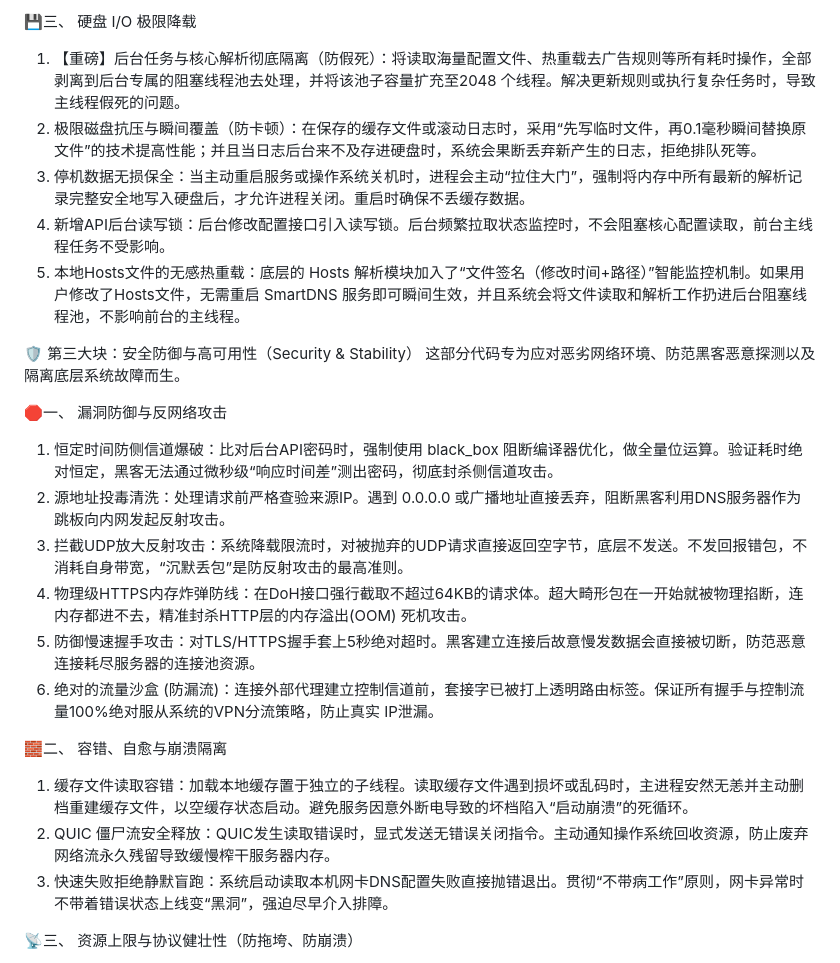
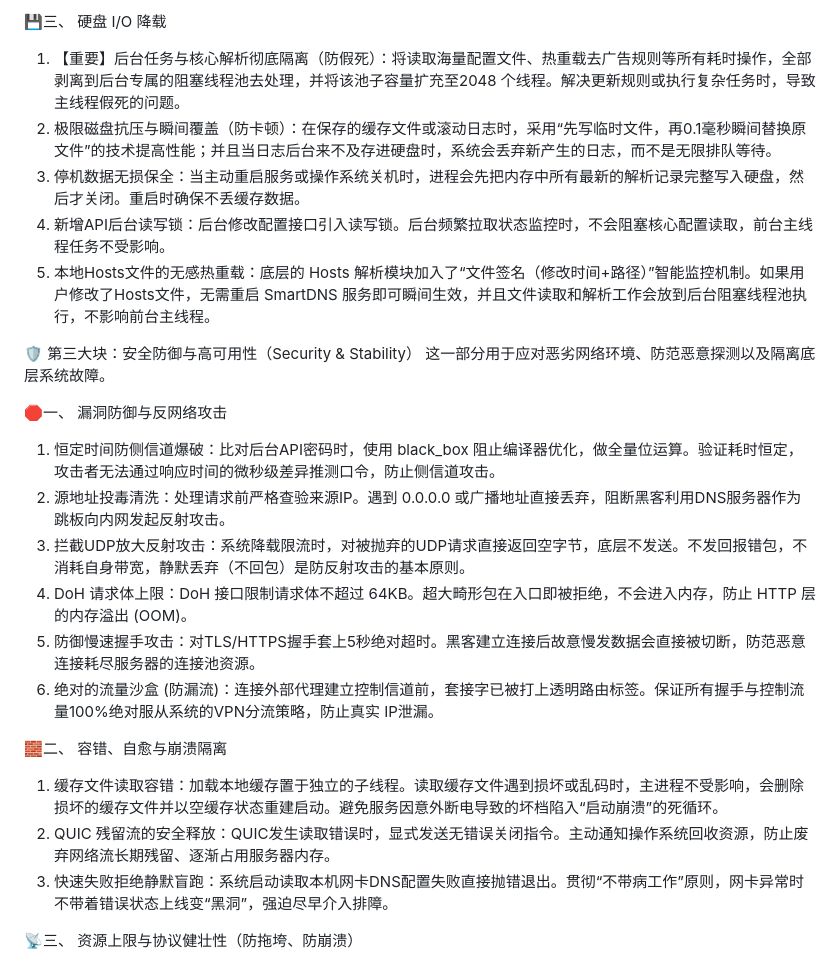
Before and after one commit to Gdxz-Linus/smartdns-edge, a Markdown page: README.md, the part around one of its changes. Drawn GitHub-style.

```diff
--- a/README.md
+++ b/README.md
@@ -81,25 +81,25 @@ SmartDNS-edge同时支持指定特定域名IP地址，并高性匹配，可实
 
-💾三、  硬盘 I/O 极限降载
-1.	【重磅】后台任务与核心解析彻底隔离（防假死）：将读取海量配置文件、热重载去广告规则等所有耗时操作，全部剥离到后台专属的阻塞线程池去处理，并将该池子容量扩充至2048 个线程。解决更新规则或执行复杂任务时，导致主线程假死的问题。
-2.	极限磁盘抗压与瞬间覆盖（防卡顿）：在保存的缓存文件或滚动日志时，采用“先写临时文件，再0.1毫秒瞬间替换原文件”的技术提高性能；并且当日志后台来不及存进硬盘时，系统会果断丢弃新产生的日志，拒绝排队死等。
-3.	停机数据无损保全：当主动重启服务或操作系统关机时，进程会主动“拉住大门”，强制将内存中所有最新的解析记录完整安全地写入硬盘后，才允许进程关闭。重启时确保不丢缓存数据。
+💾三、  硬盘 I/O 降载
+1.	【重要】后台任务与核心解析彻底隔离（防假死）：将读取海量配置文件、热重载去广告规则等所有耗时操作，全部剥离到后台专属的阻塞线程池去处理，并将该池子容量扩充至2048 个线程。解决更新规则或执行复杂任务时，导致主线程假死的问题。
+2.	极限磁盘抗压与瞬间覆盖（防卡顿）：在保存的缓存文件或滚动日志时，采用“先写临时文件，再0.1毫秒瞬间替换原文件”的技术提高性能；并且当日志后台来不及存进硬盘时，系统会丢弃新产生的日志，而不是无限排队等待。
+3.	停机数据无损保全：当主动重启服务或操作系统关机时，进程会先把内存中所有最新的解析记录完整写入硬盘，然后才关闭。重启时确保不丢缓存数据。
 4.	新增API后台读写锁：后台修改配置接口引入读写锁。后台频繁拉取状态监控时，不会阻塞核心配置读取，前台主线程任务不受影响。
-5.	本地Hosts文件的无感热重载：底层的 Hosts 解析模块加入了“文件签名（修改时间+路径）”智能监控机制。如果用户修改了Hosts文件，无需重启 SmartDNS 服务即可瞬间生效，并且系统会将文件读取和解析工作扔进后台阻塞线程池，不影响前台的主线程。
+5.	本地Hosts文件的无感热重载：底层的 Hosts 解析模块加入了“文件签名（修改时间+路径）”智能监控机制。如果用户修改了Hosts文件，无需重启 SmartDNS 服务即可瞬间生效，并且文件读取和解析工作会放到后台阻塞线程池执行，不影响前台主线程。
 
 🛡️ 第三大块：安全防御与高可用性（Security & Stability）
-这部分代码专为应对恶劣网络环境、防范黑客恶意探测以及隔离底层系统故障而生。
+这一部分用于应对恶劣网络环境、防范恶意探测以及隔离底层系统故障。
 
 🛑一、  漏洞防御与反网络攻击
-1.	恒定时间防侧信道爆破：比对后台API密码时，强制使用 black_box 阻断编译器优化，做全量位运算。验证耗时绝对恒定，黑客无法通过微秒级“响应时间差”测出密码，彻底封杀侧信道攻击。
+1.	恒定时间防侧信道爆破：比对后台API密码时，使用 black_box 阻止编译器优化，做全量位运算。验证耗时恒定，攻击者无法通过响应时间的微秒级差异推测口令，防止侧信道攻击。
 2.	源地址投毒清洗：处理请求前严格查验来源IP。遇到 0.0.0.0 或广播地址直接丢弃，阻断黑客利用DNS服务器作为跳板向内网发起反射攻击。
-3.	拦截UDP放大反射攻击：系统降载限流时，对被抛弃的UDP请求直接返回空字节，底层不发送。不发回报错包，不消耗自身带宽，“沉默丢包”是防反射攻击的最高准则。
-4.	物理级HTTPS内存炸弹防线：在DoH接口强行截取不超过64KB的请求体。超大畸形包在一开始就被物理掐断，连内存都进不去，精准封杀HTTP层的内存溢出(OOM) 死机攻击。
+3.	拦截UDP放大反射攻击：系统降载限流时，对被抛弃的UDP请求直接返回空字节，底层不发送。不发回报错包，不消耗自身带宽，静默丢弃（不回包）是防反射攻击的基本原则。
+4.	DoH 请求体上限：DoH 接口限制请求体不超过 64KB。超大畸形包在入口即被拒绝，不会进入内存，防止 HTTP 层的内存溢出 (OOM)。
 5.	防御慢速握手攻击：对TLS/HTTPS握手套上5秒绝对超时。黑客建立连接后故意慢发数据会直接被切断，防范恶意连接耗尽服务器的连接池资源。
 6.	绝对的流量沙盒 (防漏流)：连接外部代理建立控制信道前，套接字已被打上透明路由标签。保证所有握手与控制流量100%绝对服从系统的VPN分流策略，防止真实 IP泄漏。
 
 🧱二、  容错、自愈与崩溃隔离
-1.	缓存文件读取容错：加载本地缓存置于独立的子线程。读取缓存文件遇到损坏或乱码时，主进程安然无恙并主动删档重建缓存文件，以空缓存状态启动。避免服务因意外断电导致的坏档陷入“启动崩溃”的死循环。
-2.	QUIC 僵尸流安全释放：QUIC发生读取错误时，显式发送无错误关闭指令。主动通知操作系统回收资源，防止废弃网络流永久残留导致缓慢榨干服务器内存。
+1.	缓存文件读取容错：加载本地缓存置于独立的子线程。读取缓存文件遇到损坏或乱码时，主进程不受影响，会删除损坏的缓存文件并以空缓存状态重建启动。避免服务因意外断电导致的坏档陷入“启动崩溃”的死循环。
+2.	QUIC 残留流的安全释放：QUIC发生读取错误时，显式发送无错误关闭指令。主动通知操作系统回收资源，防止废弃网络流长期残留、逐渐占用服务器内存。
 3.	快速失败拒绝静默盲跑：系统启动读取本机网卡DNS配置失败直接抛错退出。贯彻“不带病工作”原则，网卡异常时不带着错误状态上线变“黑洞”，强迫尽早介入排障。
 
 📡三、  资源上限与协议健壮性（防拖垮、防崩溃）
```
Also changed, not shown: other parts of README.md (+32 -32 lines), readme_en.md (+7 -7 lines).
